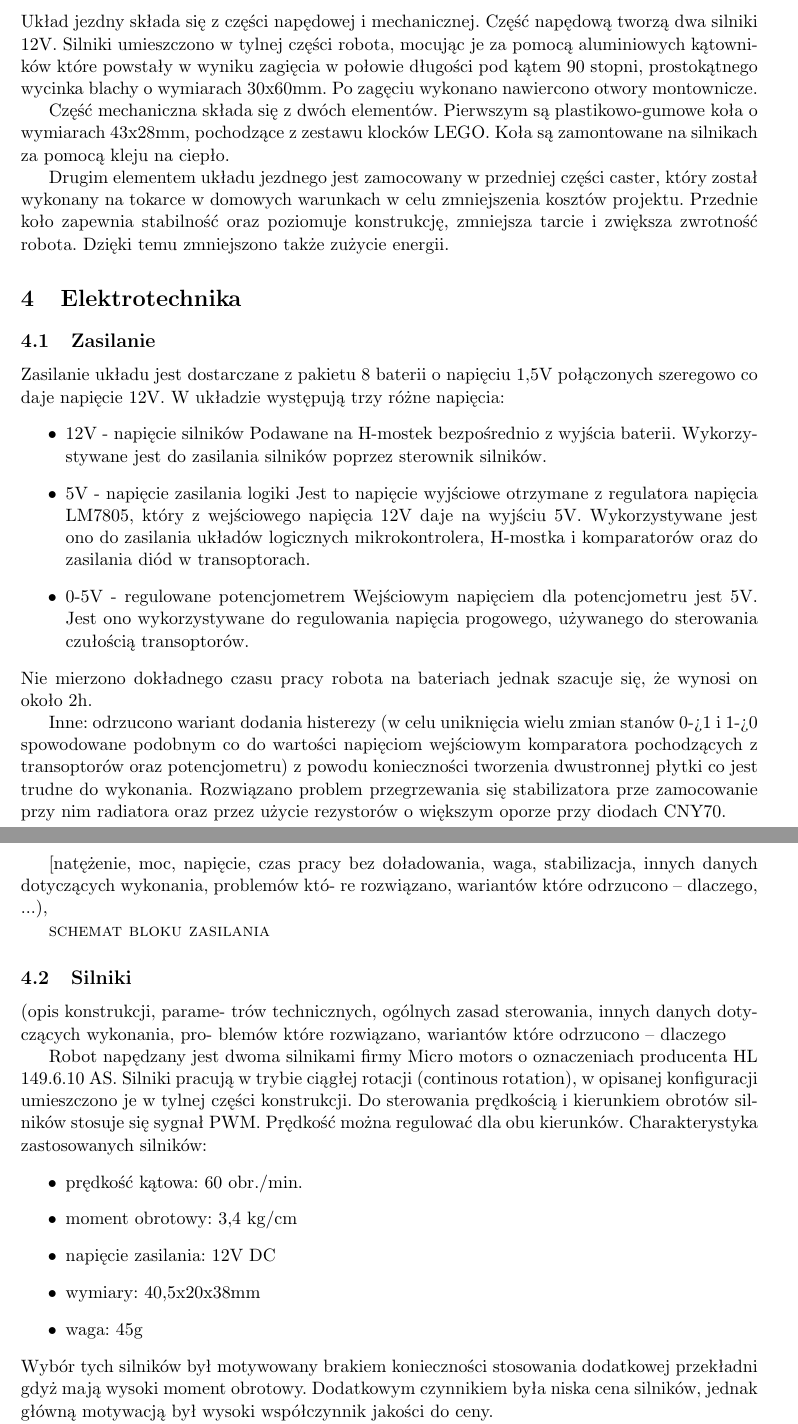
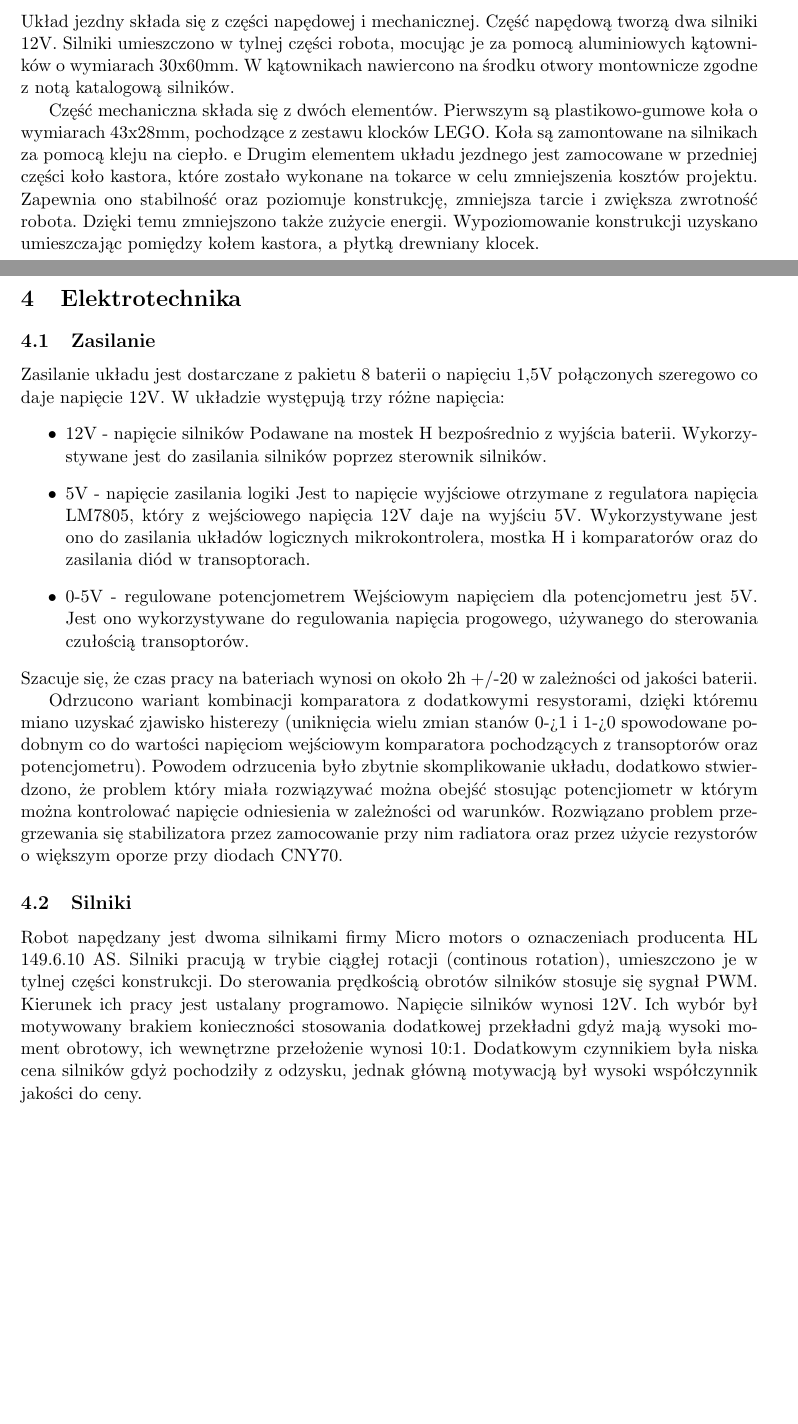
Before and after one commit to maciejjo/zubron, a LaTeX document (doc/dokumentacja.tex): two parts of pages 4 and 5 of 13 before the commit and two parts of pages 4 and 5 of 14 after it, joined at a grey line, cut so that both start at the same text, the shorter picture padded with empty space. Compiled offline with pdfLaTeX.

Commit message:
dtr continuous

```diff
--- a/doc/dokumentacja.tex
+++ b/doc/dokumentacja.tex
@@ -81,9 +86,9 @@ Logika układu jest zasilana z poziomu regulatora napięcia, który otrzymane na
   \subsection{Układ jezdny}
-  Układ jezdny składa się z części napędowej i mechanicznej. Część napędową tworzą dwa silniki 12V. Silniki umieszczono w tylnej części robota, mocując je za pomocą aluminiowych kątowników które powstały w wyniku zagięcia w połowie długości pod kątem 90 stopni, prostokątnego wycinka blachy o wymiarach 30x60mm. Po zagęciu wykonano nawiercono otwory montownicze.
+  Układ jezdny składa się z części napędowej i mechanicznej. Część napędową tworzą dwa silniki 12V. Silniki umieszczono w tylnej części robota, mocując je za pomocą aluminiowych kątowników o wymiarach 30x60mm. W kątownikach nawiercono na środku otwory montownicze zgodne z notą katalogową silników.
 
   Część mechaniczna składa się z dwóch elementów. Pierwszym są plastikowo-gumowe koła o wymiarach 43x28mm, pochodzące z zestawu klocków LEGO. Koła są zamontowane na silnikach za pomocą kleju na ciepło.
-
-Drugim elementem układu jezdnego jest zamocowany w przedniej części caster, który został wykonany na tokarce w domowych warunkach w celu zmniejszenia kosztów projektu. Przednie koło zapewnia stabilność oraz poziomuje konstrukcję, zmniejsza tarcie i zwiększa zwrotność robota. Dzięki temu zmniejszono także zużycie energii.
+  e
+Drugim elementem układu jezdnego jest zamocowane w przedniej części koło kastora, które zostało wykonane na tokarce w celu zmniejszenia kosztów projektu. Zapewnia ono stabilność oraz poziomuje konstrukcję, zmniejsza tarcie i zwiększa zwrotność robota. Dzięki temu zmniejszono także zużycie energii. Wypoziomowanie konstrukcji uzyskano umieszczając pomiędzy kołem kastora, a płytką drewniany klocek.
 
 \section{Elektrotechnika}
 \subsection{Zasilanie}
@@ -91,40 +96,24 @@ Zasilanie układu jest dostarczane z pakietu 8 baterii o napięciu 1,5V połącz
  W układzie występują trzy różne napięcia:
   \begin{itemize}
   \item 12V - napięcie silników
-  Podawane na H-mostek bezpośrednio z wyjścia baterii.
+  Podawane na mostek H bezpośrednio z wyjścia baterii.
   Wykorzystywane jest do zasilania silników poprzez sterownik silników.
   \item 5V - napięcie zasilania logiki
   Jest to napięcie wyjściowe otrzymane z regulatora napięcia LM7805, który z wejściowego napięcia 12V daje na wyjściu 5V.
-  Wykorzystywane jest ono do zasilania układów logicznych mikrokontrolera, H-mostka i komparatorów oraz do zasilania diód w transoptorach.
+  Wykorzystywane jest ono do zasilania układów logicznych mikrokontrolera, mostka H i komparatorów oraz do zasilania diód w transoptorach.
   \item 0-5V - regulowane potencjometrem
   Wejściowym napięciem dla potencjometru jest 5V. Jest ono wykorzystywane do regulowania napięcia progowego, używanego do sterowania czułością transoptorów.
   \end{itemize}
-  Nie mierzono dokładnego czasu pracy robota na bateriach jednak szacuje się, że wynosi on około 2h.
+  Szacuje się, że czas pracy na bateriach wynosi on około 2h +/-20 w zależności od jakości baterii.
 
-Inne: odrzucono wariant dodania histerezy (w celu uniknięcia wielu zmian stanów 0->1 i 1->0 spowodowane podobnym co do wartości napięciom wejściowym komparatora pochodzących z transoptorów oraz potencjometru) z powodu konieczności tworzenia dwustronnej płytki co jest trudne do wykonania.
-Rozwiązano problem przegrzewania się stabilizatora prze zamocowanie przy nim radiatora oraz przez użycie rezystorów o większym oporze przy diodach CNY70.
-
-[natężenie, moc, napięcie, czas pracy
-bez doładowania, waga, stabilizacja, innych danych dotyczących wykonania, problemów któ-
-re rozwiązano, wariantów które odrzucono – dlaczego, ...),
-
-  \textsc{schemat bloku zasilania}
+  Odrzucono wariant kombinacji komparatora z dodatkowymi resystorami, dzięki któremu miano uzyskać zjawisko histerezy (uniknięcia wielu zmian stanów 0->1 i 1->0 spowodowane podobnym co do wartości napięciom wejściowym komparatora pochodzących z transoptorów oraz potencjometru).
+  Powodem odrzucenia było zbytnie skomplikowanie układu, dodatkowo stwierdzono, że problem który miała rozwiązywać można obejść stosując potencjiometr w którym można kontrolować napięcie odniesienia w zależności od warunków.
+  Rozwiązano problem przegrzewania się stabilizatora przez zamocowanie przy nim radiatora oraz przez użycie rezystorów o większym oporze przy diodach CNY70.
 
 \subsection{Silniki}
-(opis konstrukcji, parame-
-trów technicznych, ogólnych zasad sterowania, innych danych dotyczących wykonania, pro-
-blemów które rozwiązano, wariantów które odrzucono – dlaczego
+  Robot napędzany jest dwoma silnikami firmy Micro motors o oznaczeniach producenta HL 149.6.10 AS.
+  Silniki pracują w trybie ciągłej rotacji (continous rotation), umieszczono je w tylnej części konstrukcji.
+  Do sterowania prędkością obrotów silników stosuje się sygnał PWM. Kierunek ich pracy jest ustalany programowo.
+  Napięcie silników wynosi 12V.
+  Ich wybór był motywowany brakiem konieczności stosowania dodatkowej przekładni gdyż mają wysoki moment obrotowy, ich wewnętrzne przełożenie wynosi 10:1. Dodatkowym czynnikiem była niska cena silników gdyż pochodziły z odzysku, jednak główną motywacją był wysoki współczynnik jakości do ceny.
 
-Robot napędzany jest dwoma silnikami firmy Micro motors o oznaczeniach producenta HL 149.6.10 AS.
-  Silniki pracują w trybie ciągłej rotacji (continous rotation), w opisanej konfiguracji umieszczono je w tylnej części konstrukcji.
-  Do sterowania prędkością i kierunkiem obrotów silników stosuje się sygnał PWM. Prędkość można regulować dla obu kierunków.
-  Charakterystyka zastosowanych silników:
-  \begin{itemize}
-    \item prędkość kątowa: 60 obr./min.
-    \item moment obrotowy: 3,4 kg/cm
-    \item napięcie zasilania: 12V DC
-    \item wymiary: 40,5x20x38mm
-    \item waga: 45g
-  \end{itemize}
- Wybór tych silników był motywowany brakiem konieczności stosowania dodatkowej przekładni gdyż mają wysoki moment obrotowy.
- Dodatkowym czynnikiem była niska cena silników, jednak główną motywacją był wysoki współczynnik jakości do ceny.
```
Also changed, not shown: doc/chart_workprogress.png (added), doc/engine.jpg (added), doc/engine_scheme.jpg (added), doc/zubron_main.jpg (added), doc/dokumentacja.tex (78 more changed lines).
